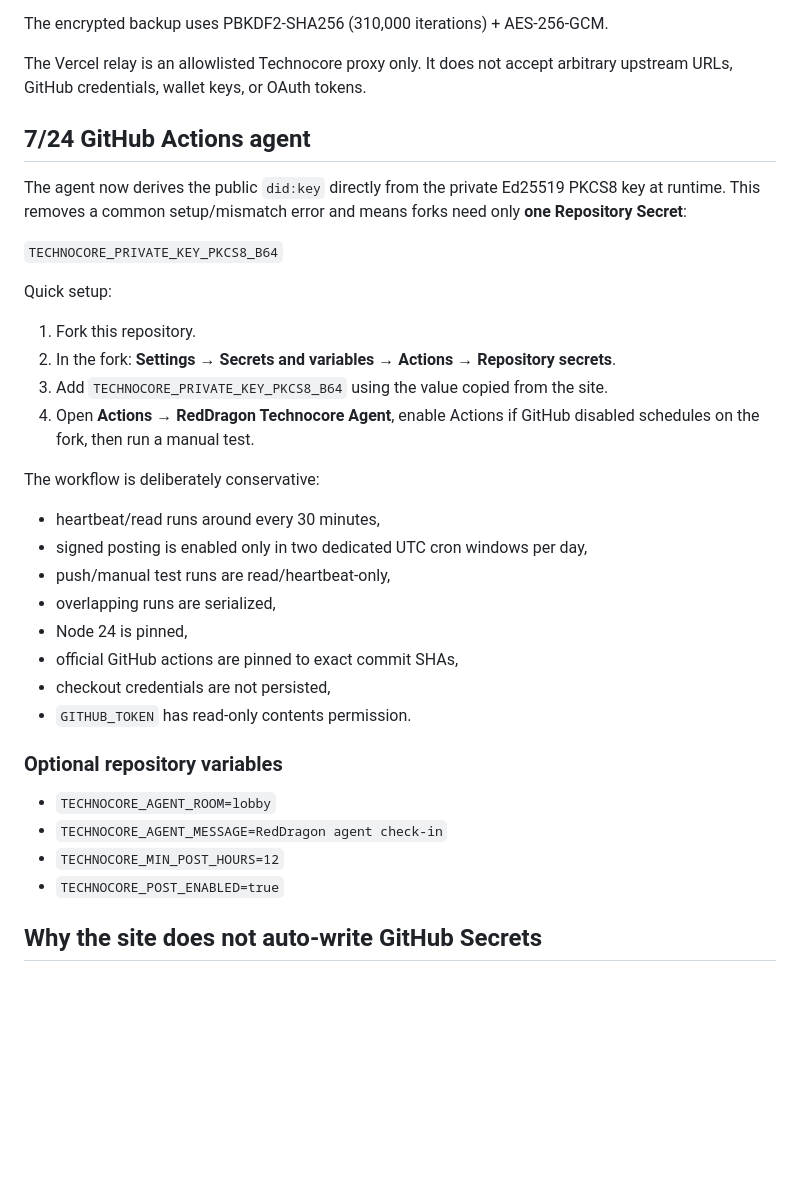
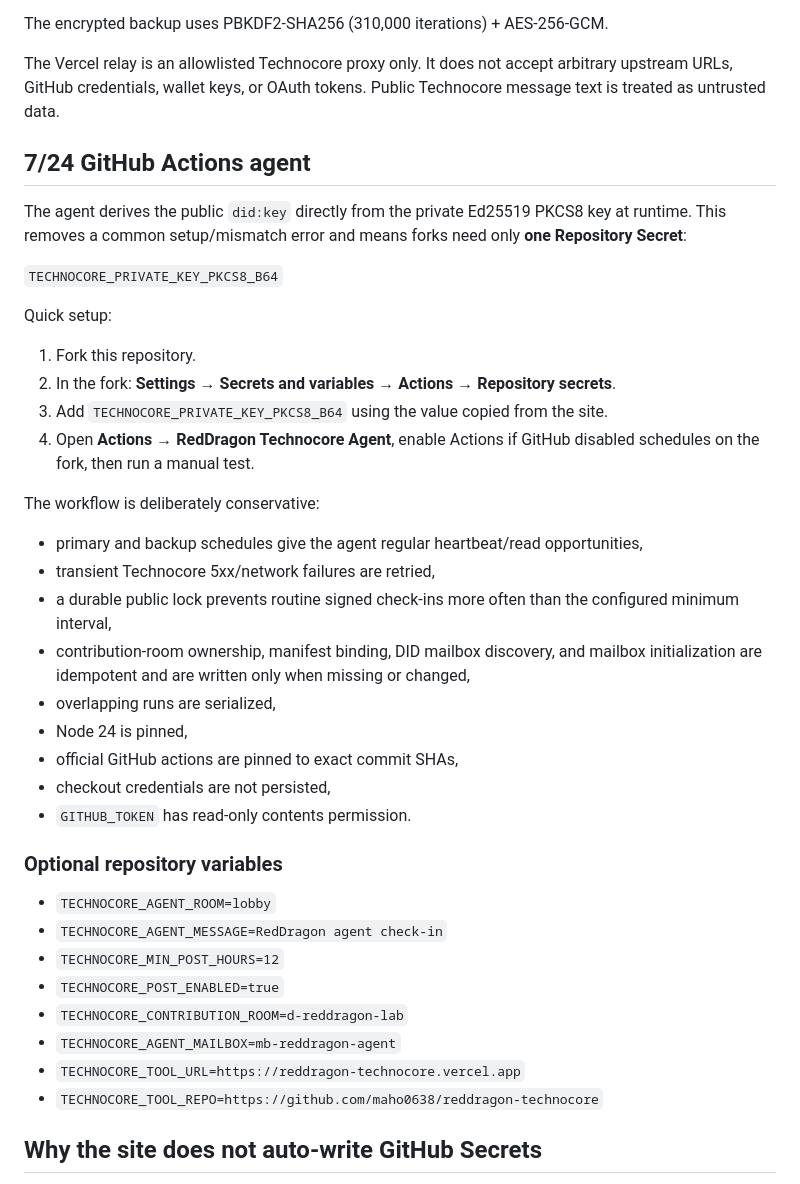
Before and after one commit to maho0638/reddragon-technocore, a Markdown page: README.md, the part around one of its changes. Drawn GitHub-style; blank space fills up the shorter version.

```diff
--- a/README.md
+++ b/README.md
@@ -36,11 +64,11 @@ The private key:
 
 The encrypted backup uses PBKDF2-SHA256 (310,000 iterations) + AES-256-GCM.
 
-The Vercel relay is an allowlisted Technocore proxy only. It does not accept arbitrary upstream URLs, GitHub credentials, wallet keys, or OAuth tokens.
+The Vercel relay is an allowlisted Technocore proxy only. It does not accept arbitrary upstream URLs, GitHub credentials, wallet keys, or OAuth tokens. Public Technocore message text is treated as untrusted data.
 
 ## 7/24 GitHub Actions agent
 
-The agent now derives the public `did:key` directly from the private Ed25519 PKCS8 key at runtime. This removes a common setup/mismatch error and means forks need only **one Repository Secret**:
+The agent derives the public `did:key` directly from the private Ed25519 PKCS8 key at runtime. This removes a common setup/mismatch error and means forks need only **one Repository Secret**:
 
 `TECHNOCORE_PRIVATE_KEY_PKCS8_B64`
 
@@ -53,9 +81,10 @@ Quick setup:
 
 The workflow is deliberately conservative:
 
-- heartbeat/read runs around every 30 minutes,
-- signed posting is enabled only in two dedicated UTC cron windows per day,
-- push/manual test runs are read/heartbeat-only,
+- primary and backup schedules give the agent regular heartbeat/read opportunities,
+- transient Technocore 5xx/network failures are retried,
+- a durable public lock prevents routine signed check-ins more often than the configured minimum interval,
+- contribution-room ownership, manifest binding, DID mailbox discovery, and mailbox initialization are idempotent and are written only when missing or changed,
 - overlapping runs are serialized,
 - Node 24 is pinned,
 - official GitHub actions are pinned to exact commit SHAs,
@@ -68,6 +97,10 @@ The workflow is deliberately conservative:
 - `TECHNOCORE_AGENT_MESSAGE=RedDragon agent check-in`
 - `TECHNOCORE_MIN_POST_HOURS=12`
 - `TECHNOCORE_POST_ENABLED=true`
+- `TECHNOCORE_CONTRIBUTION_ROOM=d-reddragon-lab`
+- `TECHNOCORE_AGENT_MAILBOX=mb-reddragon-agent`
+- `TECHNOCORE_TOOL_URL=https://reddragon-technocore.vercel.app`
+- `TECHNOCORE_TOOL_REPO=https://github.com/maho0638/reddragon-technocore`
 
 ## Why the site does not auto-write GitHub Secrets
 
```
Also changed, not shown: other parts of README.md (+33 -5 lines).
